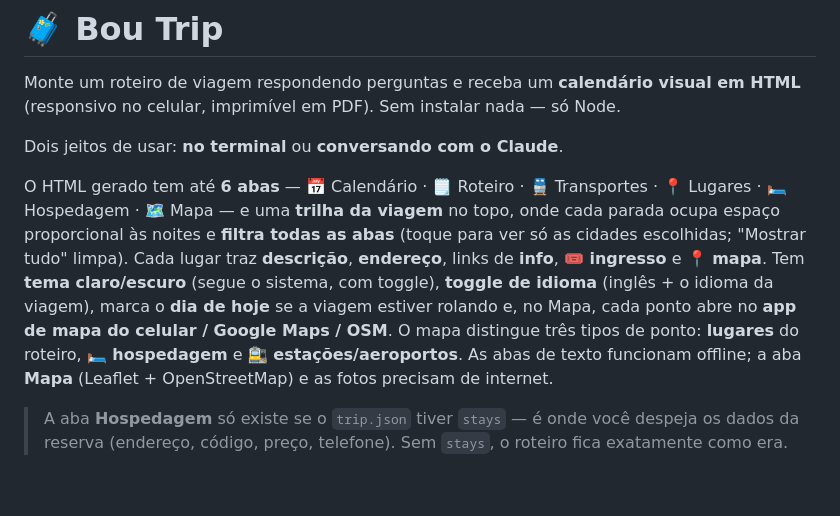
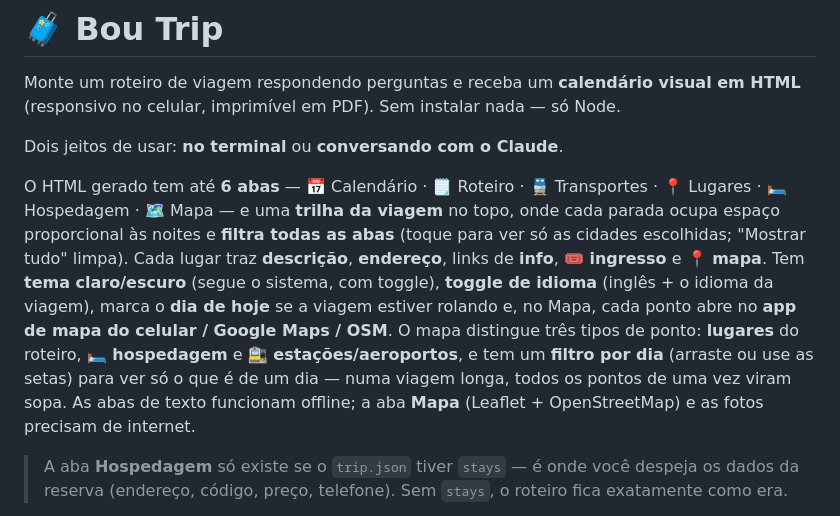
Before and after one commit to abouhid2/Bou-Trip, a Markdown page: README.md, the part around the change. Drawn GitHub-style; blank space fills up the shorter version.

```diff
--- a/README.md
+++ b/README.md
@@ -5,7 +5,7 @@ Monte um roteiro de viagem respondendo perguntas e receba um **calendário visua
 
 Dois jeitos de usar: **no terminal** ou **conversando com o Claude**.
 
-O HTML gerado tem até **6 abas** — 📅 Calendário · 🗒️ Roteiro · 🚆 Transportes · 📍 Lugares · 🛏️ Hospedagem · 🗺️ Mapa — e uma **trilha da viagem** no topo, onde cada parada ocupa espaço proporcional às noites e **filtra todas as abas** (toque para ver só as cidades escolhidas; "Mostrar tudo" limpa). Cada lugar traz **descrição**, **endereço**, links de **info**, **🎟️ ingresso** e **📍 mapa**. Tem **tema claro/escuro** (segue o sistema, com toggle), **toggle de idioma** (inglês + o idioma da viagem), marca o **dia de hoje** se a viagem estiver rolando e, no Mapa, cada ponto abre no **app de mapa do celular / Google Maps / OSM**. O mapa distingue três tipos de ponto: **lugares** do roteiro, **🛏️ hospedagem** e **🚉 estações/aeroportos**. As abas de texto funcionam offline; a aba **Mapa** (Leaflet + OpenStreetMap) e as fotos precisam de internet.
+O HTML gerado tem até **6 abas** — 📅 Calendário · 🗒️ Roteiro · 🚆 Transportes · 📍 Lugares · 🛏️ Hospedagem · 🗺️ Mapa — e uma **trilha da viagem** no topo, onde cada parada ocupa espaço proporcional às noites e **filtra todas as abas** (toque para ver só as cidades escolhidas; "Mostrar tudo" limpa). Cada lugar traz **descrição**, **endereço**, links de **info**, **🎟️ ingresso** e **📍 mapa**. Tem **tema claro/escuro** (segue o sistema, com toggle), **toggle de idioma** (inglês + o idioma da viagem), marca o **dia de hoje** se a viagem estiver rolando e, no Mapa, cada ponto abre no **app de mapa do celular / Google Maps / OSM**. O mapa distingue três tipos de ponto: **lugares** do roteiro, **🛏️ hospedagem** e **🚉 estações/aeroportos**, e tem um **filtro por dia** (arraste ou use as setas) para ver só o que é de um dia — numa viagem longa, todos os pontos de uma vez viram sopa. As abas de texto funcionam offline; a aba **Mapa** (Leaflet + OpenStreetMap) e as fotos precisam de internet.
 
 > A aba **Hospedagem** só existe se o `trip.json` tiver `stays` — é onde você despeja os dados da reserva (endereço, código, preço, telefone). Sem `stays`, o roteiro fica exatamente como era.
 
```
Also changed, not shown: CLAUDE.md (+7 -2 lines).
